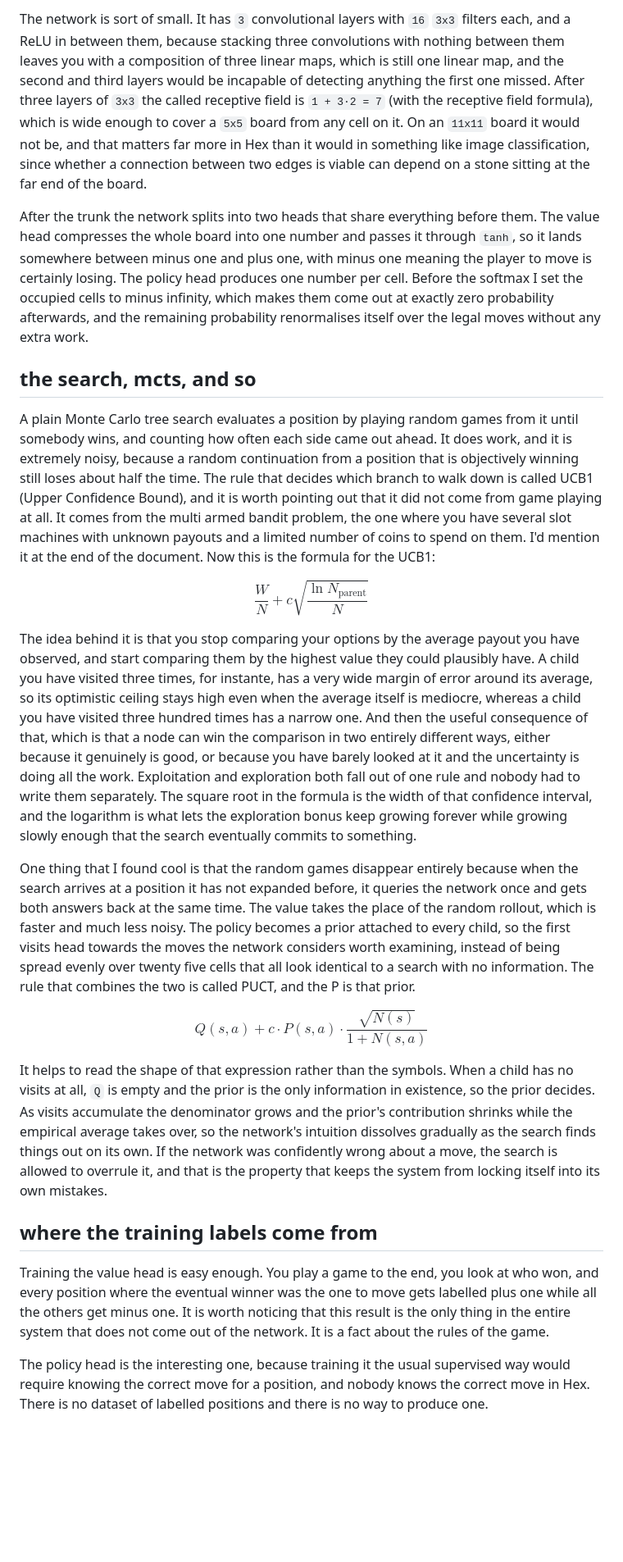
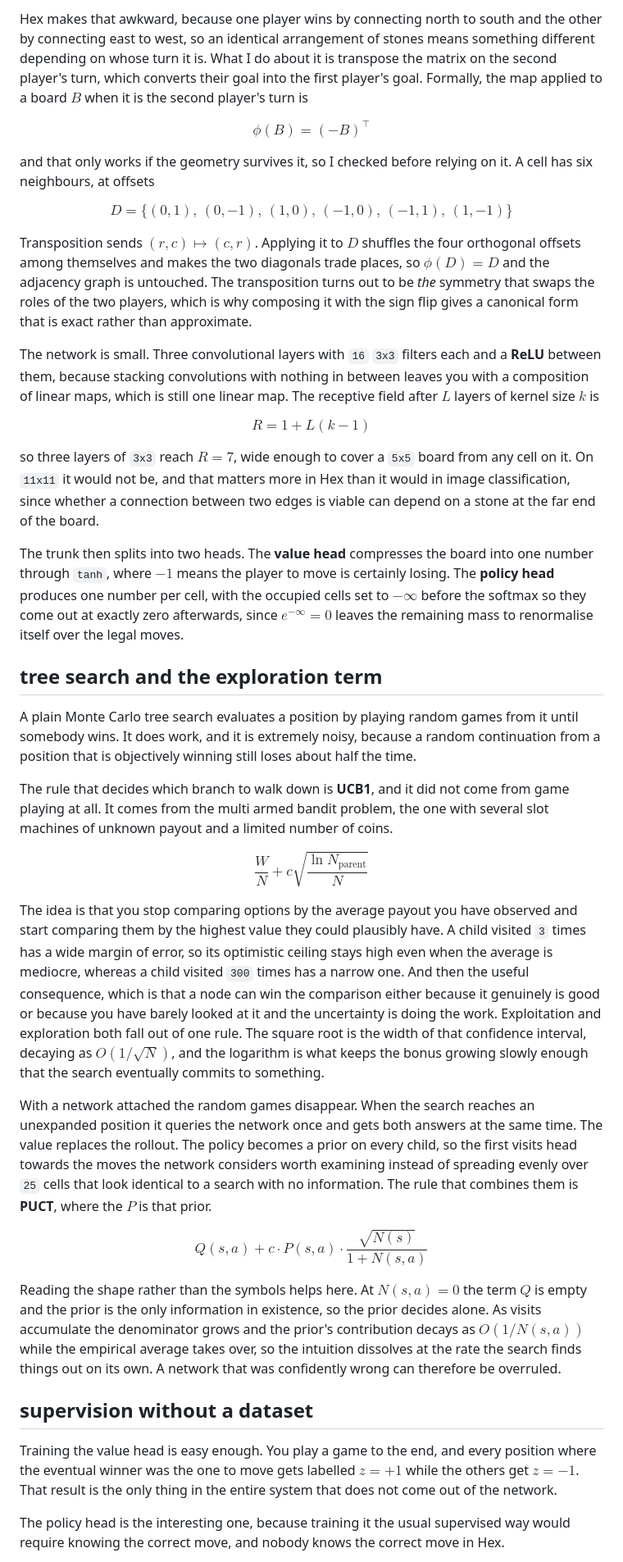
Before and after one commit to linkyless/nash-hex, a Markdown page: README.md, the part around one of its changes. Shown at 82% size. Drawn GitHub-style; blank space fills up the shorter version.

```diff
--- a/README.md
+++ b/README.md
@@ -19,25 +17,41 @@ The board is a plain `5x5` matrix, and I fill it with a `1` wherever the player
 
-The network is sort of small. It has `3` convolutional layers with `16` `3x3` filters each, and a ReLU in between them, because stacking three convolutions with nothing between them leaves you with a composition of three linear maps, which is still one linear map, and the second and third layers would be incapable of detecting anything the first one missed. After three layers of `3x3` the called receptive field is `1 + 3·2 = 7` (with the receptive field formula), which is wide enough to cover a `5x5` board from any cell on it. On an `11x11` board it would not be, and that matters far more in Hex than it would in something like image classification, since whether a connection between two edges is viable can depend on a stone sitting at the far end of the board.
+Hex makes that awkward, because one player wins by connecting north to south and the other by connecting east to west, so an identical arrangement of stones means something different depending on whose turn it is. What I do about it is transpose the matrix on the second player's turn, which converts their goal into the first player's goal. Formally, the map applied to a board $B$ when it is the second player's turn is
 
-After the trunk the network splits into two heads that share everything before them. The value head compresses the whole board into one number and passes it through `tanh`, so it lands somewhere between minus one and plus one, with minus one meaning the player to move is certainly losing. The policy head produces one number per cell. Before the softmax I set the occupied cells to minus infinity, which makes them come out at exactly zero probability afterwards, and the remaining probability renormalises itself over the legal moves without any extra work.
+$$\phi(B) = (-B)^\top$$
 
-## the search, mcts, and so
+and that only works if the geometry survives it, so I checked before relying on it. A cell has six neighbours, at offsets
 
-A plain Monte Carlo tree search evaluates a position by playing random games from it until somebody wins, and counting how often each side came out ahead. It does work, and it is extremely noisy, because a random continuation from a position that is objectively winning still loses about half the time. The rule that decides which branch to walk down is called UCB1 (Upper Confidence Bound), and it is worth pointing out that it did not come from game playing at all. It comes from the multi armed bandit problem, the one where you have several slot machines with unknown payouts and a limited number of coins to spend on them. I'd mention it at the end of the document. Now this is the formula for the UCB1:
+$$D = \{(0,1),\,(0,-1),\,(1,0),\,(-1,0),\,(-1,1),\,(1,-1)\}$$
+
+Transposition sends $(r,c) \mapsto (c,r)$. Applying it to $D$ shuffles the four orthogonal offsets among themselves and makes the two diagonals trade places, so $\phi(D) = D$ and the adjacency graph is untouched. The transposition turns out to be *the* symmetry that swaps the roles of the two players, which is why composing it with the sign flip gives a canonical form that is exact rather than approximate.
+
+The network is small. Three convolutional layers with `16` `3x3` filters each and a **ReLU** between them, because stacking convolutions with nothing in between leaves you with a composition of linear maps, which is still one linear map. The receptive field after $L$ layers of kernel size $k$ is
+
+$$R = 1 + L(k-1)$$
+
+so three layers of `3x3` reach $R = 7$, wide enough to cover a `5x5` board from any cell on it. On `11x11` it would not be, and that matters more in Hex than it would in image classification, since whether a connection between two edges is viable can depend on a stone at the far end of the board.
+
+The trunk then splits into two heads. The **value head** compresses the board into one number through `tanh`, where $-1$ means the player to move is certainly losing. The **policy head** produces one number per cell, with the occupied cells set to $-\infty$ before the softmax so they come out at exactly zero afterwards, since $e^{-\infty} = 0$ leaves the remaining mass to renormalise itself over the legal moves.
+
+## tree search and the exploration term
+
+A plain Monte Carlo tree search evaluates a position by playing random games from it until somebody wins. It does work, and it is extremely noisy, because a random continuation from a position that is objectively winning still loses about half the time.
+
+The rule that decides which branch to walk down is **UCB1**, and it did not come from game playing at all. It comes from the multi armed bandit problem, the one with several slot machines of unknown payout and a limited number of coins.
 
 $$\frac{W}{N} + c\sqrt{\frac{\ln N_{\text{parent}}}{N}}$$
 
-The idea behind it is that you stop comparing your options by the average payout you have observed, and start comparing them by the highest value they could plausibly have. A child you have visited three times, for instante, has a very wide margin of error around its average, so its optimistic ceiling stays high even when the average itself is mediocre, whereas a child you have visited three hundred times has a narrow one. And then the useful consequence of that, which is that a node can win the comparison in two entirely different ways, either because it genuinely is good, or because you have barely looked at it and the uncertainty is doing all the work. Exploitation and exploration both fall out of one rule and nobody had to write them separately. The square root in the formula is the width of that confidence interval, and the logarithm is what lets the exploration bonus keep growing forever while growing slowly enough that the search eventually commits to something.
+The idea is that you stop comparing options by the average payout you have observed and start comparing them by the highest value they could plausibly have. A child visited `3` times has a wide margin of error, so its optimistic ceiling stays high even when the average is mediocre, whereas a child visited `300` times has a narrow one. And then the useful consequence, which is that a node can win the comparison either because it genuinely is good or because you have barely looked at it and the uncertainty is doing the work. Exploitation and exploration both fall out of one rule. The square root is the width of that confidence interval, decaying as $O(1/\sqrt{N})$, and the logarithm is what keeps the bonus growing slowly enough that the search eventually commits to something.
 
-One thing that I found cool is that the random games disappear entirely because when the search arrives at a position it has not expanded before, it queries the network once and gets both answers back at the same time. The value takes the place of the random rollout, which is faster and much less noisy. The policy becomes a prior attached to every child, so the first visits head towards the moves the network considers worth examining, instead of being spread evenly over twenty five cells that all look identical to a search with no information. The rule that combines the two is called PUCT, and the P is that prior.
+With a network attached the random games disappear. When the search reaches an unexpanded position it queries the network once and gets both answers at the same time. The value replaces the rollout. The policy becomes a prior on every child, so the first visits head towards the moves the network considers worth examining instead of spreading evenly over `25` cells that look identical to a search with no information. The rule that combines them is **PUCT**, where the $P$ is that prior.
 
 $$Q(s,a) + c \cdot P(s,a) \cdot \frac{\sqrt{N(s)}}{1 + N(s,a)}$$
 
-It helps to read the shape of that expression rather than the symbols. When a child has no visits at all, `Q` is empty and the prior is the only information in existence, so the prior decides. As visits accumulate the denominator grows and the prior's contribution shrinks while the empirical average takes over, so the network's intuition dissolves gradually as the search finds things out on its own. If the network was confidently wrong about a move, the search is allowed to overrule it, and that is the property that keeps the system from locking itself into its own mistakes.
+Reading the shape rather than the symbols helps here. At $N(s,a) = 0$ the term $Q$ is empty and the prior is the only information in existence, so the prior decides alone. As visits accumulate the denominator grows and the prior's contribution decays as $O(1/N(s,a))$ while the empirical average takes over, so the intuition dissolves at the rate the search finds things out on its own. A network that was confidently wrong can therefore be overruled.
 
-## where the training labels come from
+## supervision without a dataset
 
-Training the value head is easy enough. You play a game to the end, you look at who won, and every position where the eventual winner was the one to move gets labelled plus one while all the others get minus one. It is worth noticing that this result is the only thing in the entire system that does not come out of the network. It is a fact about the rules of the game.
+Training the value head is easy enough. You play a game to the end, and every position where the eventual winner was the one to move gets labelled $z = +1$ while the others get $z = -1$. That result is the only thing in the entire system that does not come out of the network.
 
-The policy head is the interesting one, because training it the usual supervised way would require knowing the correct move for a position, and nobody knows the correct move in Hex. There is no dataset of labelled positions and there is no way to produce one.
+The policy head is the interesting one, because training it the usual supervised way would require knowing the correct move, and nobody knows the correct move in Hex.
 
```
Also changed, not shown: other parts of README.md (+47 -43 lines).
